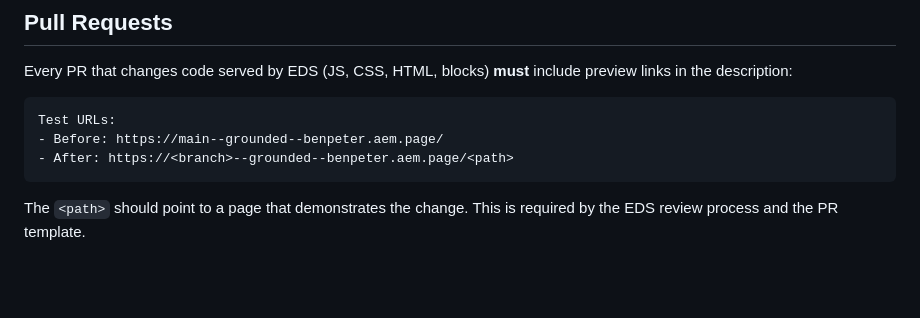
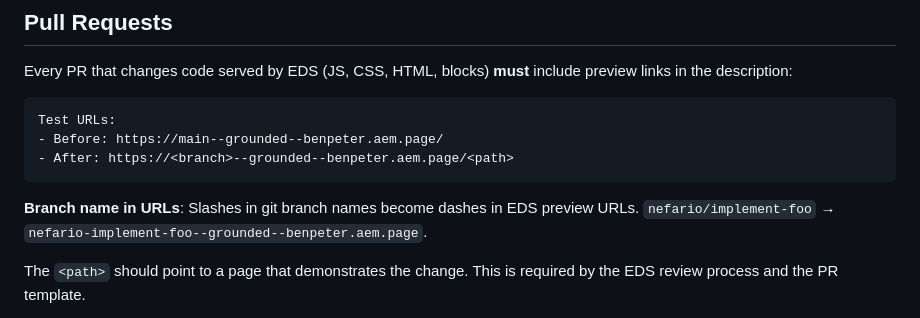
Before and after one commit to benpeter/grounded, a Markdown page: CLAUDE.md, the part around the change. Rendered like a GitHub page; blank space fills up the shorter version.

Commit message:
docs: note branch slash-to-dash in EDS preview URLs
Co-Authored-By: Claude <noreply@anthropic.com>

Signed-off-by: Ben Peter <bp@ben-peter.com>

````diff
--- a/CLAUDE.md
+++ b/CLAUDE.md
@@ -69,6 +69,8 @@ Test URLs:
 - After: https://<branch>--grounded--benpeter.aem.page/<path>
 ```
 
+**Branch name in URLs**: Slashes in git branch names become dashes in EDS preview URLs. `nefario/implement-foo` → `nefario-implement-foo--grounded--benpeter.aem.page`.
+
 The `<path>` should point to a page that demonstrates the change. This is required by the EDS review process and the PR template.
 
 **Docs-only PRs** (markdown, design decisions, reports) are exempt — `.hlxignore` excludes `*.md` from EDS serving, so there's no preview page to link.
````
